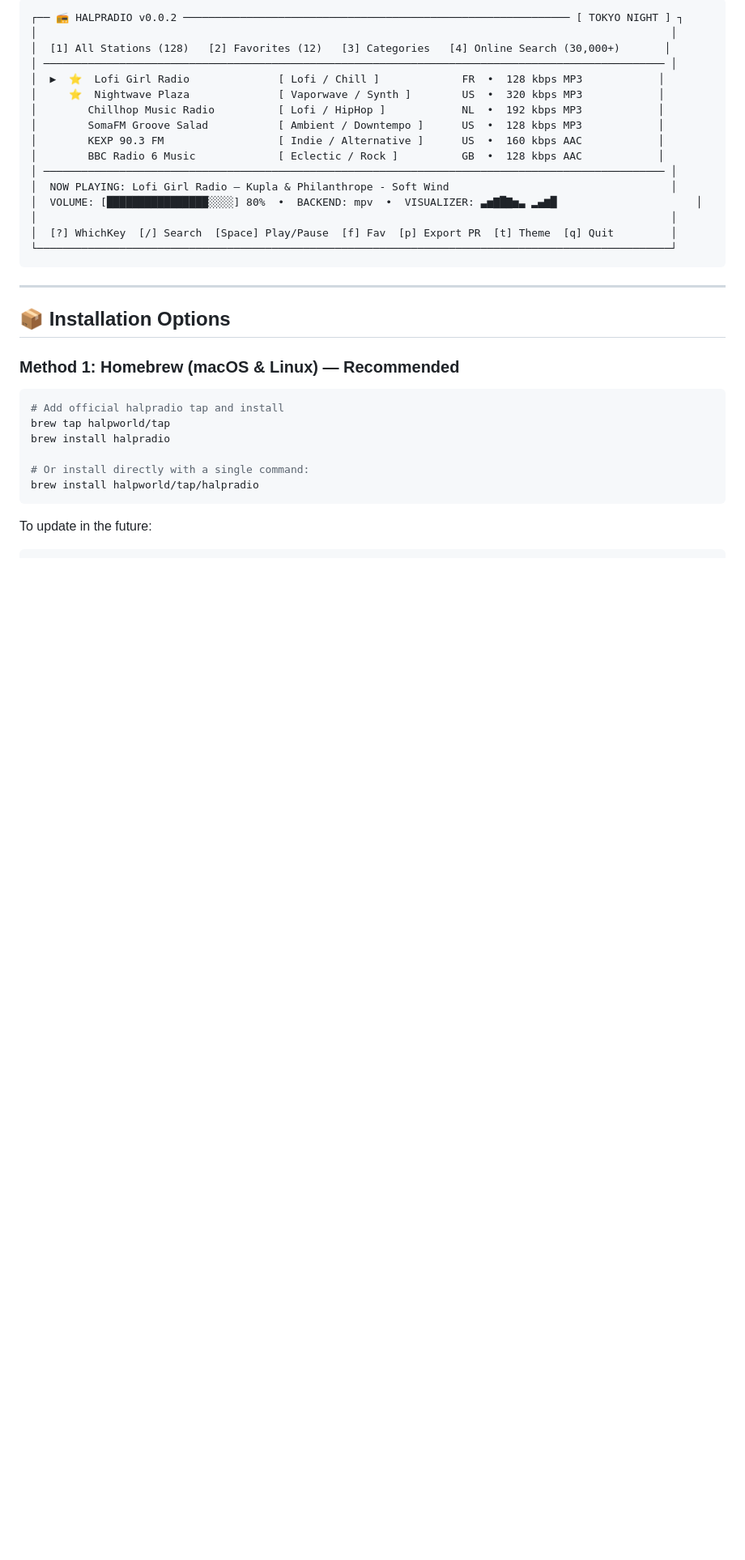
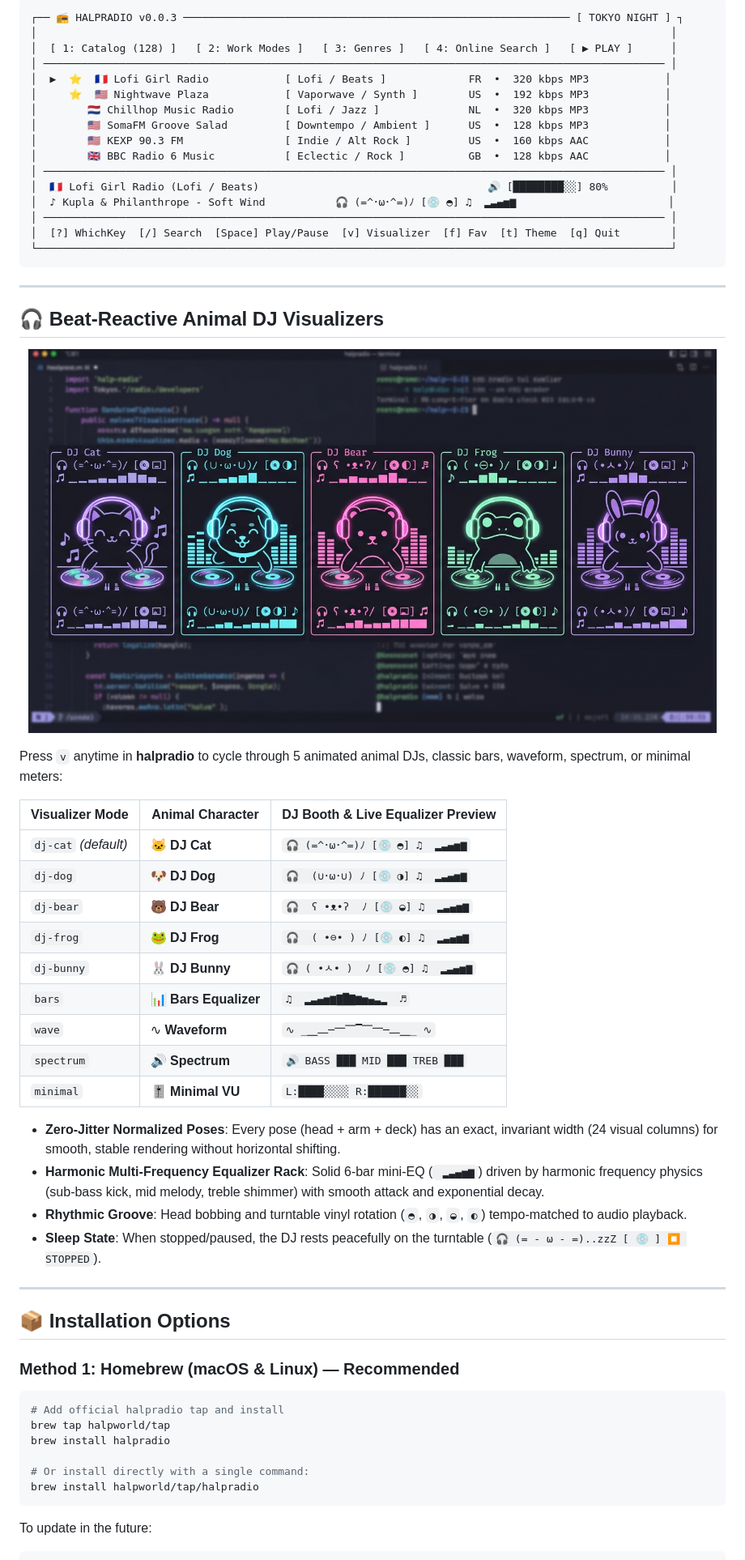
Before and after one commit to halpworld/halpradio, a Markdown page: README.md, the part around one of its changes. Shown at 81% size. Drawn GitHub-style; pictures changed too: docs/images/visualizers.jpg (added); blank space fills up the shorter version.

Commit message:
feat(ui): add beat-reactive animated animal DJ visualizers, improve UI preview docs, and bump to v0.0.3

````diff
--- a/README.md
+++ b/README.md
@@ -57,21 +61,48 @@ halpradio
 ```
-┌── 📻 HALPRADIO v0.0.2 ───────────────────────────────────────────────────────────── [ TOKYO NIGHT ] ┐
+┌── 📻 HALPRADIO v0.0.3 ───────────────────────────────────────────────────────────── [ TOKYO NIGHT ] ┐
 │                                                                                                    │
-│  [1] All Stations (128)   [2] Favorites (12)   [3] Categories   [4] Online Search (30,000+)       │
+│  [ 1: Catalog (128) ]   [ 2: Work Modes ]   [ 3: Genres ]   [ 4: Online Search ]   [ ▶ PLAY ]      │
 │ ────────────────────────────────────────────────────────────────────────────────────────────────── │
-│  ▶  ⭐  Lofi Girl Radio              [ Lofi / Chill ]             FR  •  128 kbps MP3            │
-│     ⭐  Nightwave Plaza              [ Vaporwave / Synth ]        US  •  320 kbps MP3            │
-│        Chillhop Music Radio          [ Lofi / HipHop ]            NL  •  192 kbps MP3            │
-│        SomaFM Groove Salad           [ Ambient / Downtempo ]      US  •  128 kbps MP3            │
-│        KEXP 90.3 FM                  [ Indie / Alternative ]      US  •  160 kbps AAC            │
-│        BBC Radio 6 Music             [ Eclectic / Rock ]          GB  •  128 kbps AAC            │
+│  ▶  ⭐  🇫🇷 Lofi Girl Radio            [ Lofi / Beats ]             FR  •  320 kbps MP3            │
+│     ⭐  🇺🇸 Nightwave Plaza            [ Vaporwave / Synth ]        US  •  192 kbps MP3            │
+│        🇳🇱 Chillhop Music Radio        [ Lofi / Jazz ]              NL  •  320 kbps MP3            │
+│        🇺🇸 SomaFM Groove Salad         [ Downtempo / Ambient ]      US  •  128 kbps MP3            │
+│        🇺🇸 KEXP 90.3 FM                [ Indie / Alt Rock ]         US  •  160 kbps AAC            │
+│        🇬🇧 BBC Radio 6 Music           [ Eclectic / Rock ]          GB  •  128 kbps AAC            │
 │ ────────────────────────────────────────────────────────────────────────────────────────────────── │
-│  NOW PLAYING: Lofi Girl Radio — Kupla & Philanthrope - Soft Wind                                   │
-│  VOLUME: [████████████████░░░░] 80%  •  BACKEND: mpv  •  VISUALIZER: ▃▅▇█▇▅▃ ▂▄▆█                      │
-│                                                                                                    │
-│  [?] WhichKey  [/] Search  [Space] Play/Pause  [f] Fav  [p] Export PR  [t] Theme  [q] Quit         │
+│  🇫🇷 Lofi Girl Radio (Lofi / Beats)                                    🔊 [████████░░] 80%          │
+│  ♪ Kupla & Philanthrope - Soft Wind           🎧 (=^･ω･^=)ﾉ [💿 ◓] ♫  ▂▃▄▅▆                        │
+│ ────────────────────────────────────────────────────────────────────────────────────────────────── │
+│  [?] WhichKey  [/] Search  [Space] Play/Pause  [v] Visualizer  [f] Fav  [t] Theme  [q] Quit        │
 └────────────────────────────────────────────────────────────────────────────────────────────────────┘
 ```
+
+---
+
+## 🎧 Beat-Reactive Animal DJ Visualizers
+
+<p align="center">
+  <img src="./docs/images/visualizers.jpg" alt="halpradio Animated Animal DJ Visualizers" width="850" />
+</p>
+
+Press `v` anytime in **halpradio** to cycle through 5 animated animal DJs, classic bars, waveform, spectrum, or minimal meters:
+
+| Visualizer Mode | Animal Character | DJ Booth & Live Equalizer Preview |
+|---|---|---|
+| `dj-cat` *(default)* | 🐱 **DJ Cat** | `🎧 (=^･ω･^=)ﾉ [💿 ◓] ♫  ▂▃▄▅▆` |
+| `dj-dog` | 🐶 **DJ Dog** | `🎧  (∪･ω･∪) ﾉ [💿 ◑] ♫  ▂▃▄▅▆` |
+| `dj-bear` | 🐻 **DJ Bear** | `🎧  ʕ •ᴥ•ʔ  ﾉ [💿 ◒] ♫  ▂▃▄▅▆` |
+| `dj-frog` | 🐸 **DJ Frog** | `🎧  ( •⊖• ) ﾉ [💿 ◐] ♫  ▂▃▄▅▆` |
+| `dj-bunny` | 🐰 **DJ Bunny** | `🎧 ( •ㅅ• )  ﾉ [💿 ◓] ♫  ▂▃▄▅▆` |
+| `bars` | 📊 **Bars Equalizer** | `♫  ▂▃▄▅▆▇█▇▆▅▄▃▂  ♬` |
+| `wave` | ∿ **Waveform** | `∿ _⎽⎼─⎻⎺▔⎺⎻─⎼⎽_ ∿` |
+| `spectrum` | 🔊 **Spectrum** | `🔊 BASS ███ MID ███ TREB ███` |
+| `minimal` | 🎚️ **Minimal VU** | `L:████░░░░ R:██████░░` |
+
+- **Zero-Jitter Normalized Poses**: Every pose (head + arm + deck) has an exact, invariant width (24 visual columns) for smooth, stable rendering without horizontal shifting.
+- **Harmonic Multi-Frequency Equalizer Rack**: Solid 6-bar mini-EQ (` ▂▃▄▅▆`) driven by harmonic frequency physics (sub-bass kick, mid melody, treble shimmer) with smooth attack and exponential decay.
+- **Rhythmic Groove**: Head bobbing and turntable vinyl rotation (`◓`, `◑`, `◒`, `◐`) tempo-matched to audio playback.
+- **Sleep State**: When stopped/paused, the DJ rests peacefully on the turntable (`🎧 (= - ω - =)..zzZ [ 💿 ] ⏹ STOPPED`).
 
 ---
 
````
Also changed, not shown: other parts of README.md (+8 -4 lines), docs/CONFIGURATION.md (+19 -16 lines), docs/THEME_SYSTEM.md (+23 -9 lines), docs/images/preview.jpg (added), 7 other files.
